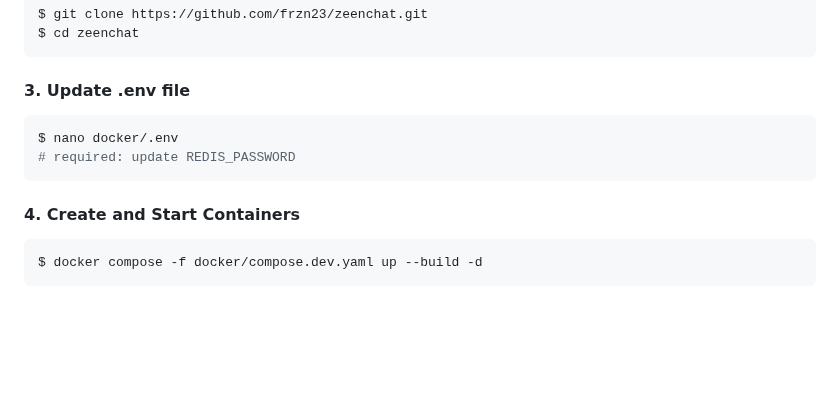
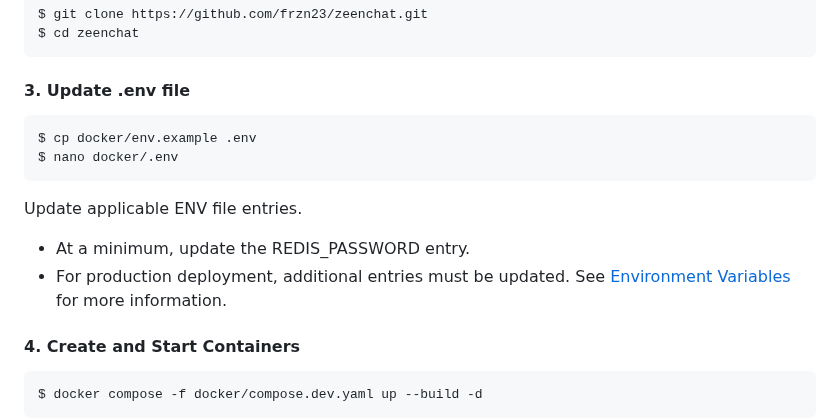
Before and after one commit to tylerj117/zeenchat, a Markdown page: README.md, the part around the change. Drawn GitHub-style; blank space fills up the shorter version.

Commit message:
Fixes installation instructions regarding .env file.
Adds step to copy env.example, and clarifies which entries must be updated at a minimum for development deployment.

````diff
--- a/README.md
+++ b/README.md
@@ -50,10 +50,15 @@ $ cd zeenchat
 ```
 
 #### 3. Update .env file
+
 ```bash
+$ cp docker/env.example .env
 $ nano docker/.env
-# required: update REDIS_PASSWORD
 ```
+
+Update applicable ENV file entries.
+- At a minimum, update the REDIS_PASSWORD entry.
+- For production deployment, additional entries must be updated. See [Environment Variables](#docker-environment-variables) for more information.
 
 #### 4. Create and Start Containers
 ```bash
````
